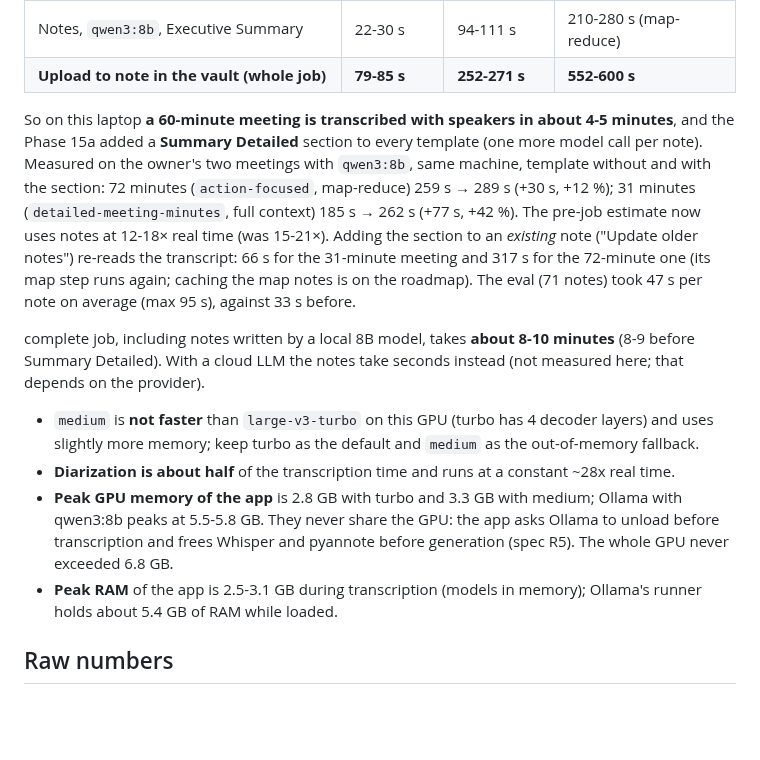
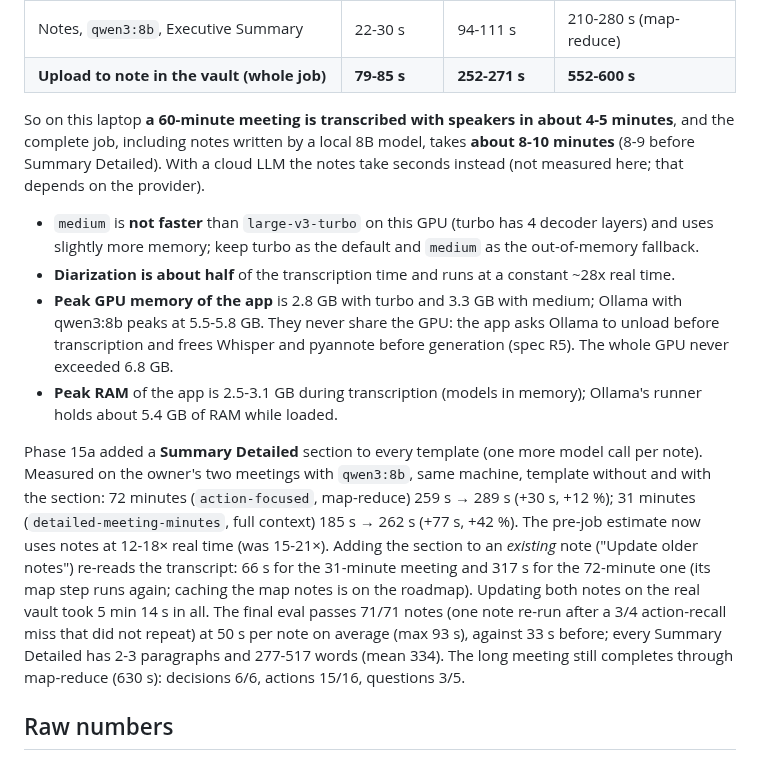
Before and after one commit to antonizick/MeetingMaster3, a Markdown page: docs/PERFORMANCE.md, the part around the change. Rendered like a GitHub page; blank space fills up the shorter version.

Commit message:
docs: close out phase 15a (pre-operational tuning, round 1)
Co-Authored-By: Claude Opus 5.5 <noreply@anthropic.com>

```diff
--- a/docs/PERFORMANCE.md
+++ b/docs/PERFORMANCE.md
@@ -14,15 +14,6 @@ estimates. Your hardware, recordings and models will differ: treat these as a gu
 | **Upload to note in the vault (whole job)** | **79-85 s** | **252-271 s** | **552-600 s** |
 
 So on this laptop **a 60-minute meeting is transcribed with speakers in about 4-5 minutes**, and the
-Phase 15a added a **Summary Detailed** section to every template (one more model call per note).
-Measured on the owner's two meetings with `qwen3:8b`, same machine, template without and with the
-section: 72 minutes (`action-focused`, map-reduce) 259 s → 289 s (+30 s, +12 %); 31 minutes
-(`detailed-meeting-minutes`, full context) 185 s → 262 s (+77 s, +42 %). The pre-job estimate now
-uses notes at 12-18× real time (was 15-21×). Adding the section to an *existing* note ("Update older
-notes") re-reads the transcript: 66 s for the 31-minute meeting and 317 s for the 72-minute one (its
-map step runs again; caching the map notes is on the roadmap). The eval (71 notes) took 47 s per note
-on average (max 95 s), against 33 s before.
-
 complete job, including notes written by a local 8B model, takes **about 8-10 minutes** (8-9 before Summary Detailed). With a
 cloud LLM the notes take seconds instead (not measured here; that depends on the provider).
 
@@ -34,6 +25,18 @@ cloud LLM the notes take seconds instead (not measured here; that depends on the
   and frees Whisper and pyannote before generation (spec R5). The whole GPU never exceeded 6.8 GB.
 - **Peak RAM** of the app is 2.5-3.1 GB during transcription (models in memory); Ollama's runner
   holds about 5.4 GB of RAM while loaded.
+
+Phase 15a added a **Summary Detailed** section to every template (one more model call per note).
+Measured on the owner's two meetings with `qwen3:8b`, same machine, template without and with the
+section: 72 minutes (`action-focused`, map-reduce) 259 s → 289 s (+30 s, +12 %); 31 minutes
+(`detailed-meeting-minutes`, full context) 185 s → 262 s (+77 s, +42 %). The pre-job estimate now
+uses notes at 12-18× real time (was 15-21×). Adding the section to an *existing* note ("Update older
+notes") re-reads the transcript: 66 s for the 31-minute meeting and 317 s for the 72-minute one (its
+map step runs again; caching the map notes is on the roadmap). Updating both notes on the real
+vault took 5 min 14 s in all. The final eval passes 71/71 notes (one note re-run after a 3/4
+action-recall miss that did not repeat) at 50 s per note on average (max 93 s), against 33 s
+before; every Summary Detailed has 2-3 paragraphs and 277-517 words (mean 334). The long meeting
+still completes through map-reduce (630 s): decisions 6/6, actions 15/16, questions 3/5.
 
 ## Raw numbers
 Per stage: wall time in seconds (real-time factor in brackets = audio seconds / wall seconds), then
```
Also changed, not shown: IMPLEMENTATION_PLAN.md (+15 -1 lines).
